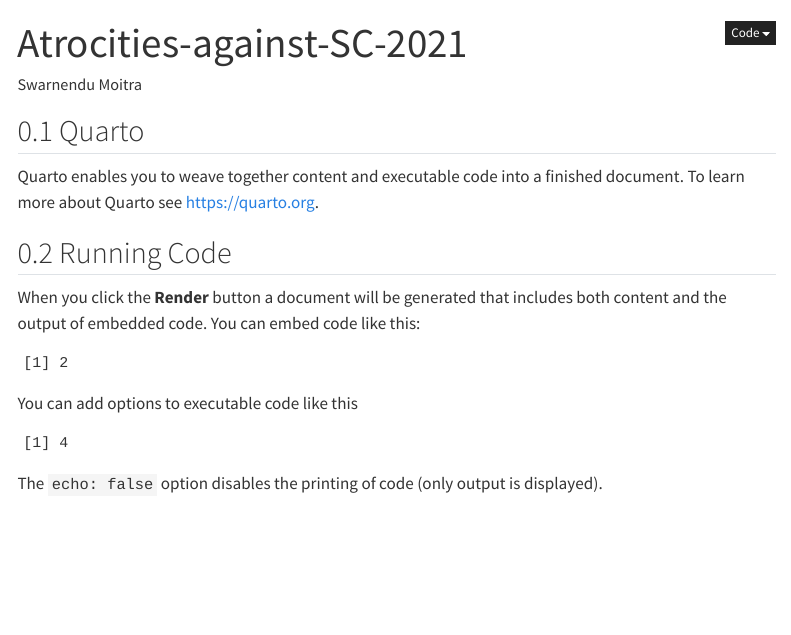
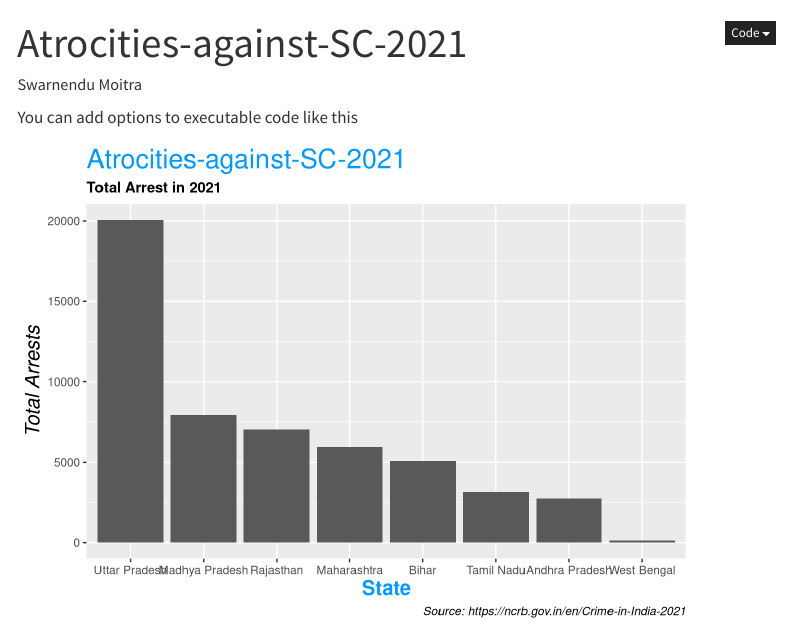
Before and after one commit to SwarMoi/Atrocities-against-SC-2021, a Quarto document (Atrocities-against-SC-2021.qmd): the page in a window 1100 px wide, from its top. Rendered offline with R 4.5, knitr and Pandoc in place of Quarto, with nearby package versions; menus at the side of the page are left out.

Commit message:
Merged crime and pop datasets

````diff
--- a/Atrocities-against-SC-2021.qmd
+++ b/Atrocities-against-SC-2021.qmd
@@ -22,24 +22,112 @@
   warning: false
 ---
 
-
-## Quarto
-
-Quarto enables you to weave together content and executable code into a finished document. To learn more about Quarto see <https://quarto.org>.
-
-## Running Code
-
-When you click the **Render** button a document will be generated that includes both content and the output of embedded code. You can embed code like this:
-
 ```{r}
-1 + 1
+library(tidyverse)
 ```
 
 You can add options to executable code like this
 
 ```{r}
-#| echo: false
-2 * 2
+# Import CSV files
+crime_data = as_tibble(read.csv(file = "data/Crime_against_SC_2021.csv", header = T))
+
 ```
 
-The `echo: false` option disables the printing of code (only output is displayed).
+```{r}
+census_2022_data = as_tibble(read.csv(file = "data/Census-2022.csv", header = T))
+```
+
+
+```{r}
+names(crime_data) <- c('Sl', 'State_Name', 'Arrested_male', 'Arrested_female','Arrested_trans', 'Arrested_total','CS_male','CS_female','CS_trans','CS_total',
+'Convicted_male', 'Convicted_female', 'Convicted_trans','Convicted_total', 'Discharged_male','Discharged_female','Discharged_trans','Discharged_total','Acquitted_male','Acquitted_female','Acquitted_trans','Acquitted_total')
+```
+
+```{r}
+crime_data <- crime_data %>% filter(!Sl %in% c("Total State(s)","Total Ut(s)","Total All India"))
+```
+
+```{r}
+crime_data$State_UT = "State"
+crime_data[29:36,"State_UT"] <- "UT"
+```
+
+```{r}
+crime_data <- crime_data %>% filter(!State_Name %in% c("Dadra And Nagar Haveli And Daman And Diu" ,"Ladakh"))
+census_2022_data <- census_2022_data %>% filter(!State.Name %in% c("Dadra and Nagar Haveli" ,"Daman and Diu"))
+```
+
+
+```{r}
+crime_data <- crime_data %>% arrange(State_Name)
+census_2022_data <- census_2022_data%>% arrange(State.Name)
+```
+
+```{r}
+# regenerate sequence / sl number
+crime_data$Sl <- seq(1:length(crime_data$State_Name))
+census_2022_data$Sl <- seq(1:length(census_2022_data$State.Name))
+census_2022_data <- census_2022_data %>% select("Sl", "State.Name" , "Population.in.2011", "Estimated.population.in.2022")
+```
+
+```{r}
+# Convert to numeric, gsub to remove comma's
+
+census_2022_data <- census_2022_data %>%
+  mutate(Estimated.population.in.2022 = (as.numeric(gsub(",","",Estimated.population.in.2022))))
+
+census_2022_data <- census_2022_data %>%
+  mutate(Population.in.2011 = (as.numeric(gsub(",","",Population.in.2011))))
+```
+
+
+```{r}
+census_2022_data <- census_2022_data %>% mutate(rate.of.increase = ((Estimated.population.in.2022-Population.in.2011)/Population.in.2011)*100)
+```
+
+```{r}
+census_2022_data <- census_2022_data %>% mutate(Estimated.population.in.2021 = (round(Estimated.population.in.2022-(Estimated.population.in.2022 * ((rate.of.increase/100)/10)))))
+```
+
+```{r}
+census_2022_data <- rename(census_2022_data, Sl = "Sl")
+```
+
+
+```{r}
+crime_data <- crime_data %>% inner_join(census_2022_data, by=c("Sl"))
+```
+
+```{r}
+# Barplot(s) for Maximum arrest rates , arrest rates per population, Gender (male vs female)
+```
+
+```{r}
+
+# Create data
+
+p_total_arrested <-crime_data %>%
+  arrange(desc(Arrested_total)) %>% top_n(8) %>%
+    ggplot(aes(x=reorder(State_Name, -Arrested_total), y= Arrested_total)) +
+    geom_bar(stat = "identity",position="dodge") +
+  labs(
+    title = "Atrocities-against-SC-2021",
+    subtitle = "Total Arrest in 2021",
+    caption = "Source: https://ncrb.gov.in/en/Crime-in-India-2021",
+    x = "State",
+    y = "Total Arrests"
+  ) +
+  theme(
+    plot.title = element_text(color = "#0099f9", size = 20),
+    plot.subtitle = element_text(face = "bold"),
+    plot.caption = element_text(face = "italic"),
+    axis.title.x = element_text(color = "#0099f9", size = 15, face = "bold"),
+    axis.title.y = element_text(size = 15, face = "italic")
+  )
+
+```
+```{r}
+p_total_arrested
+
+```
````
Also changed, not shown: data/Census-2022.csv (added, +37 -0 lines), Atrocities-against-SC-2021.html, data/Census-2022.xlsx (deleted).
